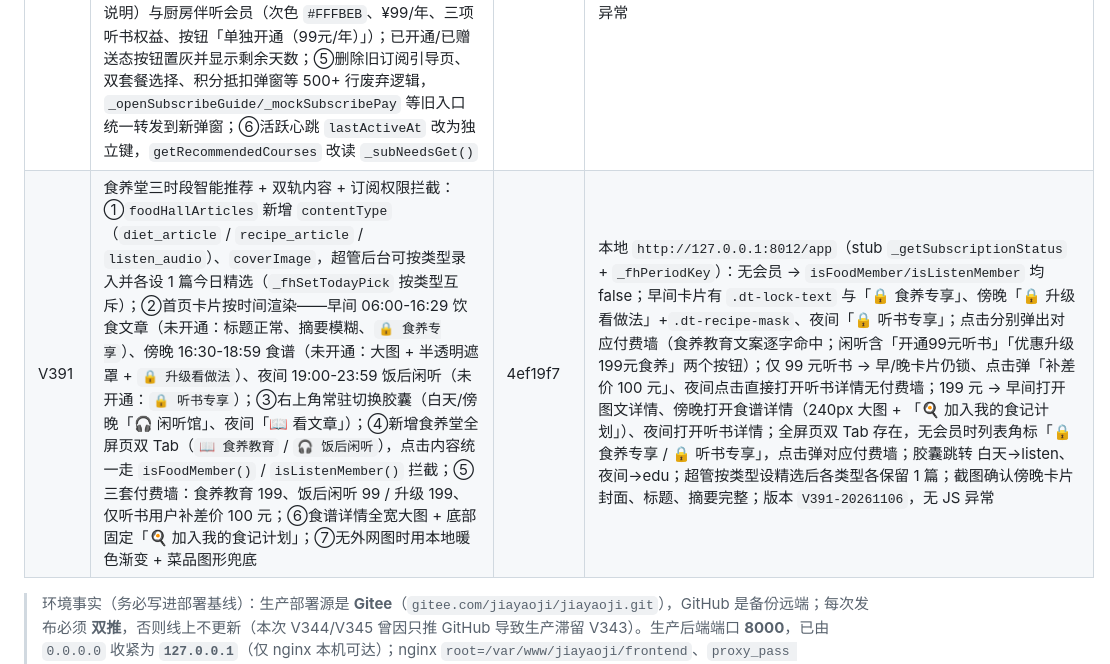
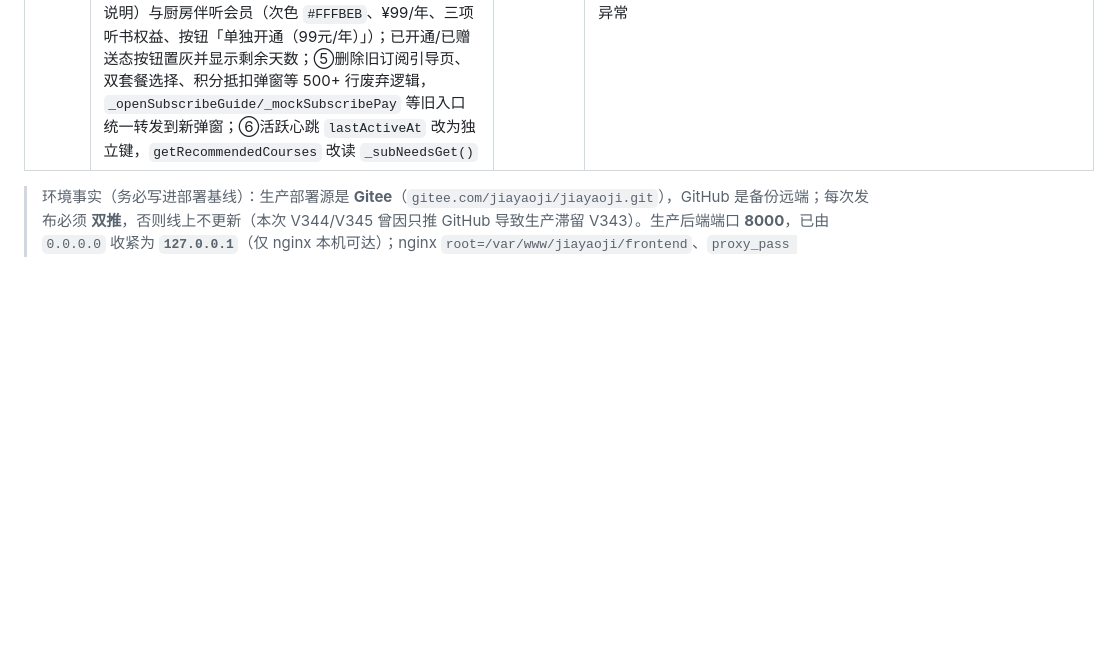
Before and after one commit to kujum79/jiayaoji, a Markdown page: 家肴记Day7-上线P0整改清单.md, the part around the change. Drawn GitHub-style; blank space fills up the shorter version.

```diff
--- a/家肴记Day7-上线P0整改清单.md
+++ b/家肴记Day7-上线P0整改清单.md
@@ -247,7 +247,6 @@
 | V388 | 一人食人群标签专属 AI 食谱 Prompt + 食材消耗闭环：①新增 `_singleMealAiConstraint()`，按 `singleMealMode.subtype` 生成强制约束——职场青年「只推荐 15 分钟内可完成的快手菜/一锅出/空气炸锅菜谱、烹饪步骤≤4 步、高蛋白低脂肪、摆盘配色好看、tag 标注『快手≤15分钟·高蛋白低脂』」；老年长者「一菜一汤搭配、肉类炖煮软烂、蔬菜易嚼、绝对禁止高盐高糖油炸、食材克数精确到单人份（肉100g/菜150g）、采购提示『菜市场可买半份』」；②约束同时注入三处 AI 食谱 Prompt：`_buildMealPlanPrompt`（规划食谱）、`buildRecommendationPrompt`（一周推荐）、`generateAiMealRecommendation`（每日 AI 推荐）；③新增食材消耗闭环：`SINGLE_LEFTOVER_RECIPES` + `_singleLeftoverSource / _singleLeftoverTipText / _singleLeftoverTipHtml / dismissLeftoverTip`，今日三餐/加餐计划生成后，在「三餐计划、记录」顶部自动出现「🥬 食材不浪费 · 明日续用建议」，按计划菜名匹配冰箱数量生成「今天买的半棵白菜，明天可以用来做白菜豆腐汤，避免浪费。」，可点 ✕ 关闭（按日期记忆）；④老年长者一人食时「食材准备」采购页顶部显示「菜市场可买半份」提示 | 306290c | 本地浏览器实测（`?demo=铁岭之家`，演示只读用状态桩）：`_singleMealAiConstraint()` 职场段含「15 分钟内」「烹饪步骤不能超过 4 步」「高蛋白、低脂肪」「摆盘配色好看」，长者段含「一菜一汤」「炖煮软烂」「易嚼」「绝对禁止高盐、高糖、油炸」「肉 100g」「菜市场可买半份」；`_buildMealPlanPrompt` 出现「【一人食·老年长者硬约束（必须遵守）】」且含采购半份提示；`buildRecommendationPrompt` 出现「【一人食·职场青年硬约束（必须遵守）】」；计划含「醋溜白菜」+ 冰箱「白菜 半棵」时 `_singleLeftoverTipText` 精确返回示例文案，食记 DOM 出现续用提示卡与关闭按钮；长者模式采购页含「菜市场可买半份」；版本 `V388-20261106`，控制台无 SyntaxError |
 | V389 | 一人食采购清单界面优化：①`renderFridgeRecView` 增加 `_prepSingle` 判定（`singleMealMode.enabled` 且 subtype 为 worker/elder），一人食时采购清单不再按分类分组，改为「超市/菜市场动线」两列极简卡——[🥬 蔬菜区]（蔬菜/水果/豆制品）与 [🥩 肉禽蛋区]（肉蛋奶/水产/冷冻），行内仅保留勾选框 + 食材名 + 需购量胶囊，不再显示单价/编辑列；主食调料等其余项归入底部一行「🧂 顺路带」；②清单顶部按子类型展示智能小贴士——职场青年「💡 周末买好，洗好切好冷冻，工作日下班直接下锅。」、老年长者「💡 肉买回来可以按每顿 100g 分装冷冻，吃的时候拿一包，新鲜又方便。」；③一人食清单默认展开（用户手动收起后按 `shopListExpanded` 记忆），标题改为「🛒 一人食极简清单（按超市动线排好）」；④非一人食仍保留原 5 列表格与分类分组，完全回归 | ce23424 | 本地浏览器实测（`?demo=铁岭之家`，状态桩切换子类型）：职场青年 DOM 出现「💡 周末买好，洗好切好冷冻，工作日下班直接下锅。」、「🥬 蔬菜区」「🥩 肉禽蛋区」两卡，无 `prep-shop-cat-row` 分类行、无 `prep-shop-table`，清单默认展开，17 个可勾选项；样例「白萝卜 1份」「北豆腐 1份」「葱 1份」「大白菜 1份」；长者模式 DOM 出现「💡 肉买回来可以按每顿 100g 分装冷冻…」且 V388「菜市场可买半份」仍在页面；两列卡片数量=2、列头精确为「🥬 蔬菜区」「🥩 肉禽蛋区」；关闭一人食后回归 5 列表格、分类分组恢复、清单默认收起；版本 `V389-20261106`，无 JS 异常 |
 | V390 | 订阅逻辑与数据结构重构，废除「全家桶 / 初订阅 / 全订阅」：①`subscriptionStatus` 严格改为 4 字段 `{foodMember, listenMember, foodExpireAt, listenExpireAt}`，`_ensureSubscriptionStatusShape()` 负责归一与旧数据迁移（旧 `tier=premium/全家桶` → 食养会员，旧 `tier=basic/初订阅` → 伴听会员，`expireAt/expireDate` → 对应 expireAt）；家庭特殊需求 `needTags` 迁出到独立键 `subscriptionNeeds`，不再污染订阅结构；②新增 `isFoodMember()`（now < foodExpireAt）、`isListenMember()`（now < listenExpireAt，或食养会员自动 true —— 买食养送听书）、`isSubscribed()` 收窄为两者并集；`_subTier()` 兼容映射（食养→premium、仅伴听→basic）保证 40+ 处旧调用零改动；③订阅按钮三态改为「请订阅 / 伴听会员 / 食养会员」；④重写订阅中心弹窗为上下两张卡：食养会员（主色 `#F97316` 高亮、¥199/年、四项权益、按钮「立即开通（199元/年）」，含「买食养送听书」赠送说明）与厨房伴听会员（次色 `#FFFBEB`、¥99/年、三项听书权益、按钮「单独开通（99元/年）」）；已开通/已赠送态按钮置灰并显示剩余天数；⑤删除旧订阅引导页、双套餐选择、积分抵扣弹窗等 500+ 行废弃逻辑，`_openSubscribeGuide/_mockSubscribePay` 等旧入口统一转发到新弹窗；⑥活跃心跳 `lastActiveAt` 改为独立键，`getRecommendedCourses` 改读 `_subNeedsGet()` | 40a4538 | 本地浏览器实测（`?demo=铁岭之家`，stub `_getSubscriptionStatus`）：`isFoodMember/isListenMember/isSubscribed/_subTierState` 全部存在；无会员 → false/false/none；仅伴听（剩 50 天）→ false/true/basic/50；食养（剩 200 天）→ true/true/premium，且 `isListenMember()` 自动 true；已过期 → false/false/none；旧 `tier=premium` 迁移为 `{foodMember:true, listenMember:true, foodExpireAt:...+100天, listenExpireAt:0}`，旧 `tier=basic` 迁移为仅伴听；新结构不重复写入；续费食养 → 有效期在原基础上 +365 天并保持 `listenMember:true`；弹窗 DOM 含两张卡标题、四条食养权益、三条听书权益、「买食养送听书」、`border:2px solid #F97316` 主色高亮、两个按钮文案精确命中，且无「全家桶/初订阅/全订阅」遗留；按钮文案「食养会员/伴听会员/请订阅」；版本 `V390-20261106`，无 JS 异常 |
-| V391 | 食养堂三时段智能推荐 + 双轨内容 + 订阅权限拦截：①`foodHallArticles` 新增 `contentType`（`diet_article` / `recipe_article` / `listen_audio`）、`coverImage`，超管后台可按类型录入并各设 1 篇今日精选（`_fhSetTodayPick` 按类型互斥）；②首页卡片按时间渲染——早间 06:00-16:29 饮食文章（未开通：标题正常、摘要模糊、`🔒 食养专享`）、傍晚 16:30-18:59 食谱（未开通：大图 + 半透明遮罩 + `🔒 升级看做法`）、夜间 19:00-23:59 饭后闲听（未开通：`🔒 听书专享`）；③右上角常驻切换胶囊（白天/傍晚「🎧 闲听馆」、夜间「📖 看文章」）；④新增食养堂全屏页双 Tab（`📖 食养教育` / `🎧 饭后闲听`），点击内容统一走 `isFoodMember()` / `isListenMember()` 拦截；⑤三套付费墙：食养教育 199、饭后闲听 99 / 升级 199、仅听书用户补差价 100 元；⑥食谱详情全宽大图 + 底部固定「🍳 加入我的食记计划」；⑦无外网图时用本地暖色渐变 + 菜品图形兜底 | 4ef19f7 | 本地 `http://127.0.0.1:8012/app`（stub `_getSubscriptionStatus` + `_fhPeriodKey`）：无会员 → `isFoodMember/isListenMember` 均 false；早间卡片有 `.dt-lock-text` 与「🔒 食养专享」、傍晚「🔒 升级看做法」+`.dt-recipe-mask`、夜间「🔒 听书专享」；点击分别弹出对应付费墙（食养教育文案逐字命中；闲听含「开通99元听书」「优惠升级199元食养」两个按钮）；仅 99 元听书 → 早/晚卡片仍锁、点击弹「补差价 100 元」、夜间点击直接打开听书详情无付费墙；199 元 → 早间打开图文详情、傍晚打开食谱详情（240px 大图 + 「🍳 加入我的食记计划」）、夜间打开听书详情；全屏页双 Tab 存在，无会员时列表角标「🔒 食养专享 / 🔒 听书专享」，点击弹对应付费墙；胶囊跳转 白天→listen、夜间→edu；超管按类型设精选后各类型各保留 1 篇；截图确认傍晚卡片封面、标题、摘要完整；版本 `V391-20261106`，无 JS 异常 |
 > 环境事实（务必写进部署基线）：生产部署源是 **Gitee**（`gitee.com/jiayaoji/jiayaoji.git`），GitHub 是备份远端；每次发布必须 **双推**，否则线上不更新（本次 V344/V345 曾因只推 GitHub 导致生产滞留 V343）。生产后端端口 **8000**，已由 `0.0.0.0` 收紧为 **`127.0.0.1`**（仅 nginx 本机可达）；nginx `root=/var/www/jiayaoji/frontend`、`proxy_pass http://127.0.0.1:8000`（配置基线见 `deploy/nginx/jiayaoji.conf`）；API Key 只在 `/etc/jiayaoji/api-keys.env`（`override.conf` 中 `EnvironmentFile=-…`，仓库内副本已移除）。
 
 ---
```
Also changed, not shown: 家肴记Day7测试日志-V343-20261101.md (+0 -1 lines).
